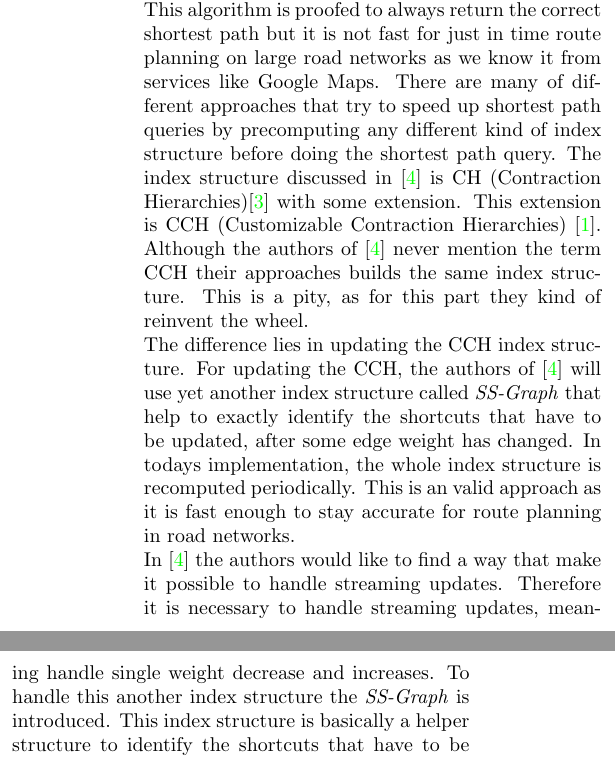
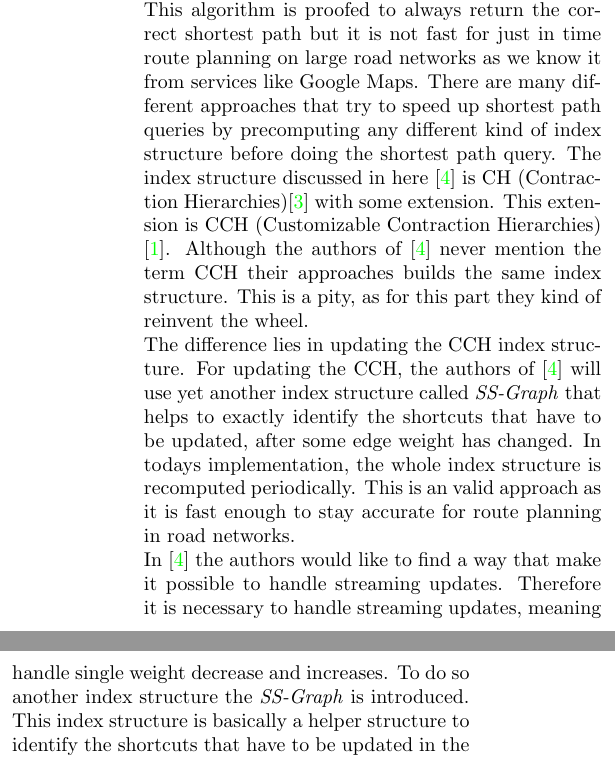
Before and after one commit to MariusHahn/seminar-dynamic-ch, a LaTeX document (main.tex): two parts of the columns of page 1 of 2, joined at a grey line, cut so that both start at the same text. Compiled offline with pdfLaTeX.

Commit message:
correct some error of the introduction

```diff
--- a/main.tex
+++ b/main.tex
@@ -52,10 +52,10 @@ vertex $v \epsilon V$ and each road between crossings represents an edge $e \eps
 The most basic and solid method to find shortest paths between vertices in a graph is
 Dijkstra's algorithm \cite{Dijkstra1959}. This algorithm is proofed to always return the
 correct shortest path but it is not fast for just in time route planning on large
-road networks as we know it from services like Google Maps. There are many of
+road networks as we know it from services like Google Maps. There are many
 different approaches that try to speed up shortest path queries by precomputing
 any different kind of index structure before doing the shortest path query. The index
-structure discussed in \cite{Ouyang2020} is CH (Contraction Hierarchies)\cite{Geisberger}
+structure discussed in here \cite{Ouyang2020} is CH (Contraction Hierarchies)\cite{Geisberger}
 with some extension. This extension is CCH (Customizable Contraction Hierarchies)
 \cite{Dibbelt2014}. Although the authors of \cite{Ouyang2020} never mention the term
 CCH their approaches builds the same index structure. This is a pity, as for this part
@@ -63,14 +63,14 @@ they kind of reinvent the wheel.
 \\
 The difference lies in updating
 the CCH index structure. For updating the CCH, the authors of \cite{Ouyang2020} will use yet another
-index structure called \textit{SS-Graph} that help to exactly identify the shortcuts that
+index structure called \textit{SS-Graph} that helps to exactly identify the shortcuts that
 have to be updated, after some edge weight has changed. In todays implementation, the whole
 index structure is recomputed periodically. This is an valid approach as it is fast enough
 to stay accurate for route planning in road networks.
 \\
 In \cite{Ouyang2020} the authors would like to find a way that make it possible to handle streaming
 updates. Therefore it is necessary to handle streaming updates, meaning handle single weight decrease
-and increases. To handle this another index structure the \textit{SS-Graph} is introduced.
+and increases. To do so another index structure the \textit{SS-Graph} is introduced.
 This index structure is basically a helper structure to identify the shortcuts
 that have to be updated in the CCH.
 \\
```
